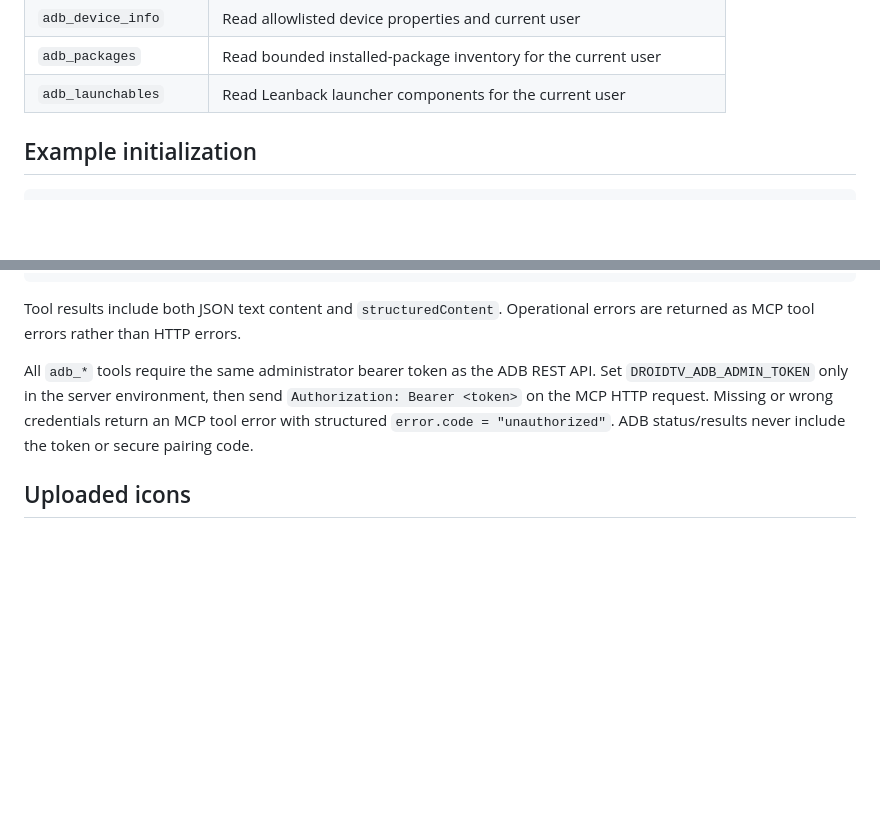
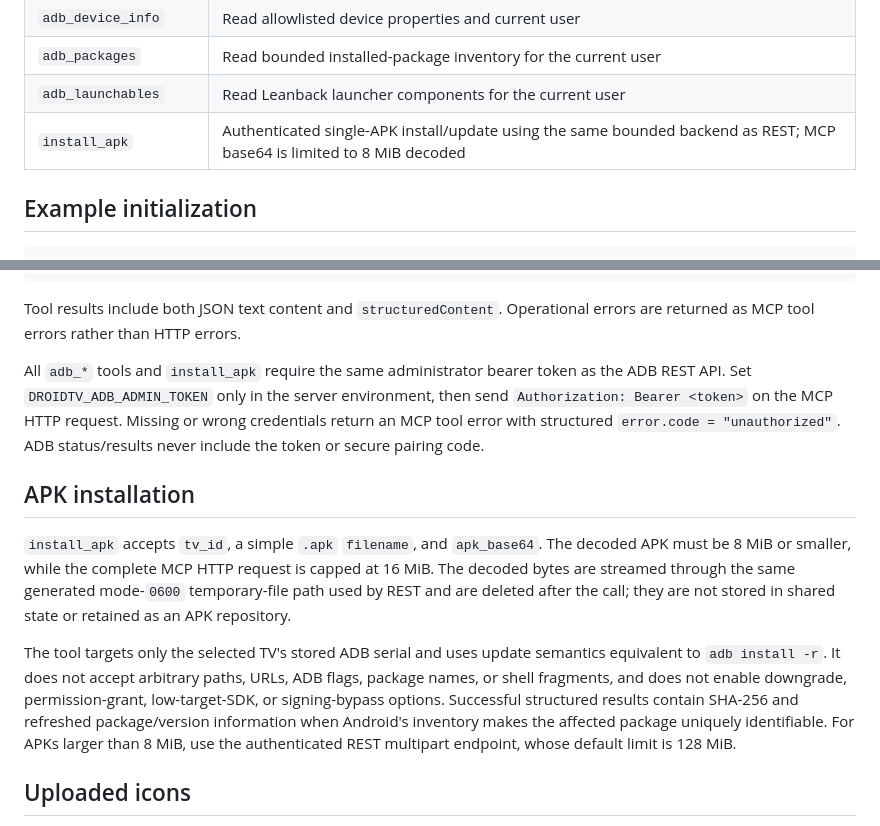
Before and after one commit to vm75/droidtv-remote, a Markdown page: MCP.md, 2 parts joined by grey strips. Rendered like a GitHub page; blank space fills up the shorter version.

Commit message:
Document bounded MCP APK install transport

```diff
--- a/MCP.md
+++ b/MCP.md
@@ -40,6 +40,7 @@ The endpoint is stateless. It accepts JSON-RPC requests over HTTP `POST`, MCP no
 | `adb_device_info` | Read allowlisted device properties and current user |
 | `adb_packages` | Read bounded installed-package inventory for the current user |
 | `adb_launchables` | Read Leanback launcher components for the current user |
+| `install_apk` | Authenticated single-APK install/update using the same bounded backend as REST; MCP base64 is limited to 8 MiB decoded |
 
 ## Example initialization
 
@@ -75,7 +76,13 @@ The endpoint is stateless. It accepts JSON-RPC requests over HTTP `POST`, MCP no
 
 Tool results include both JSON text content and `structuredContent`. Operational errors are returned as MCP tool errors rather than HTTP errors.
 
-All `adb_*` tools require the same administrator bearer token as the ADB REST API. Set `DROIDTV_ADB_ADMIN_TOKEN` only in the server environment, then send `Authorization: Bearer <token>` on the MCP HTTP request. Missing or wrong credentials return an MCP tool error with structured `error.code = "unauthorized"`. ADB status/results never include the token or secure pairing code.
+All `adb_*` tools and `install_apk` require the same administrator bearer token as the ADB REST API. Set `DROIDTV_ADB_ADMIN_TOKEN` only in the server environment, then send `Authorization: Bearer <token>` on the MCP HTTP request. Missing or wrong credentials return an MCP tool error with structured `error.code = "unauthorized"`. ADB status/results never include the token or secure pairing code.
+
+## APK installation
+
+`install_apk` accepts `tv_id`, a simple `.apk` `filename`, and `apk_base64`. The decoded APK must be 8 MiB or smaller, while the complete MCP HTTP request is capped at 16 MiB. The decoded bytes are streamed through the same generated mode-`0600` temporary-file path used by REST and are deleted after the call; they are not stored in shared state or retained as an APK repository.
+
+The tool targets only the selected TV's stored ADB serial and uses update semantics equivalent to `adb install -r`. It does not accept arbitrary paths, URLs, ADB flags, package names, or shell fragments, and does not enable downgrade, permission-grant, low-target-SDK, or signing-bypass options. Successful structured results contain SHA-256 and refreshed package/version information when Android's inventory makes the affected package uniquely identifiable. For APKs larger than 8 MiB, use the authenticated REST multipart endpoint, whose default limit is 128 MiB.
 
 ## Uploaded icons
 
```
